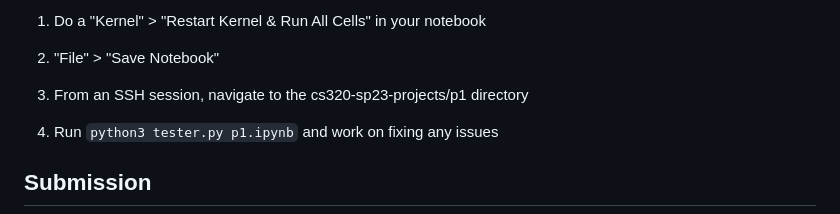
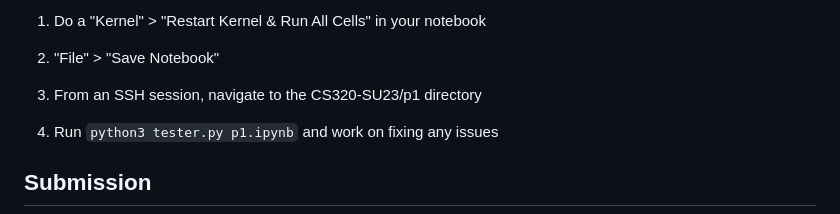
Before and after one commit to yiyins2/CS320-SU23, a Markdown page: p1/README.md, the part around the change. GitHub-like rendering.

```diff
--- a/p1/README.md
+++ b/p1/README.md
@@ -77,7 +77,7 @@ some code, output answer
 
 2. "File" > "Save Notebook"
 
-3. From an SSH session, navigate to the cs320-sp23-projects/p1 directory
+3. From an SSH session, navigate to the CS320-SU23/p1 directory
 
 4. Run `python3 tester.py p1.ipynb` and work on fixing any issues
 
```
